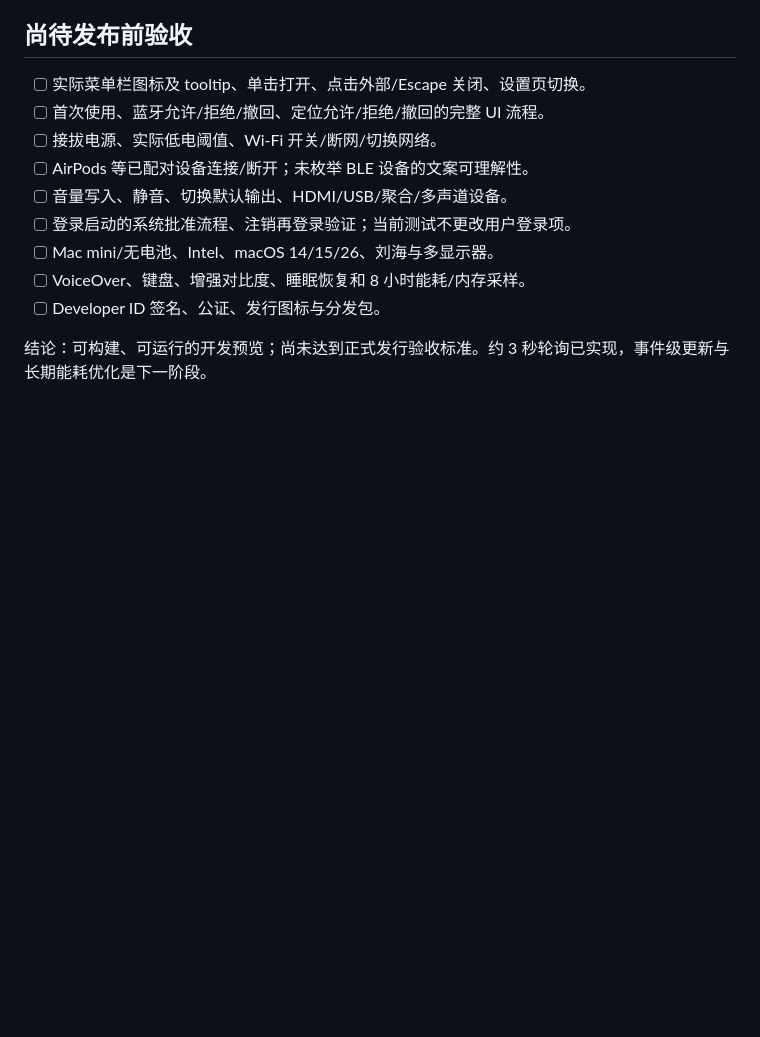
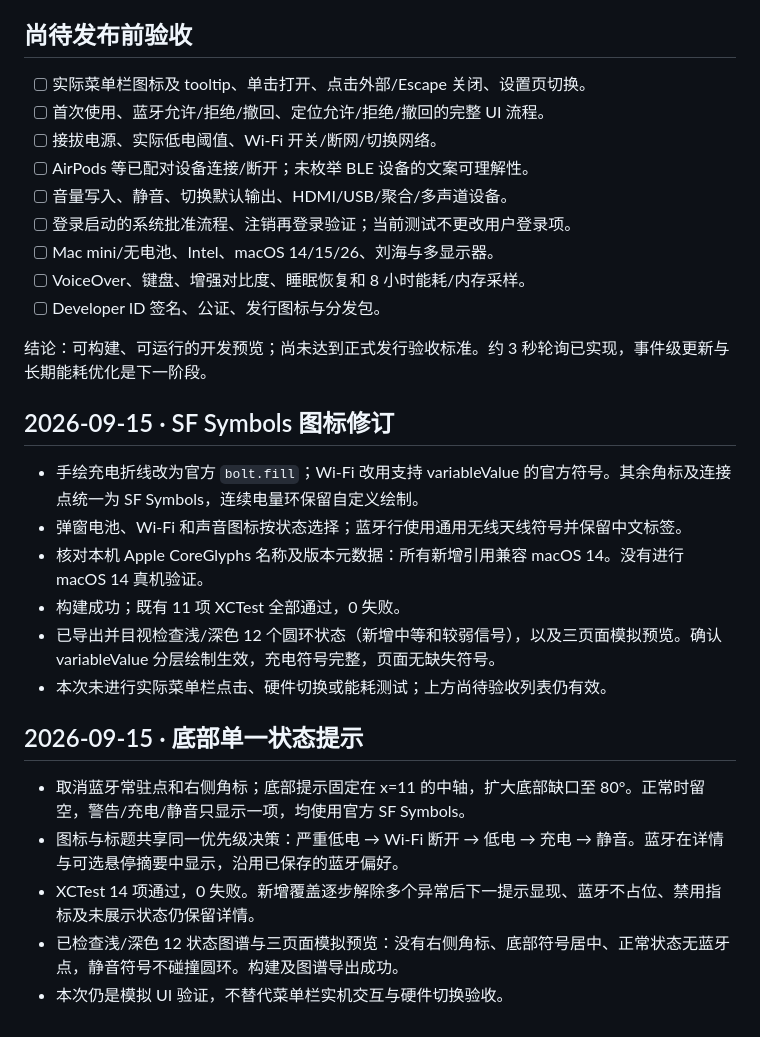
Before and after one commit to huanglizhuo/FuseBar, a Markdown page: docs/VALIDATION.md, the part around the change. Rendered like a GitHub page; blank space fills up the shorter version.

```diff
--- a/docs/VALIDATION.md
+++ b/docs/VALIDATION.md
@@ -39,3 +39,20 @@
 - [ ] Developer ID 签名、公证、发行图标与分发包。
 
 结论：可构建、可运行的开发预览；尚未达到正式发行验收标准。约 3 秒轮询已实现，事件级更新与长期能耗优化是下一阶段。
+
+## 2026-09-15 · SF Symbols 图标修订
+
+- 手绘充电折线改为官方 `bolt.fill`；Wi-Fi 改用支持 variableValue 的官方符号。其余角标及连接点统一为 SF Symbols，连续电量环保留自定义绘制。
+- 弹窗电池、Wi-Fi 和声音图标按状态选择；蓝牙行使用通用无线天线符号并保留中文标签。
+- 核对本机 Apple CoreGlyphs 名称及版本元数据：所有新增引用兼容 macOS 14。没有进行 macOS 14 真机验证。
+- 构建成功；既有 11 项 XCTest 全部通过，0 失败。
+- 已导出并目视检查浅/深色 12 个圆环状态（新增中等和较弱信号），以及三页面模拟预览。确认 variableValue 分层绘制生效，充电符号完整，页面无缺失符号。
+- 本次未进行实际菜单栏点击、硬件切换或能耗测试；上方尚待验收列表仍有效。
+
+## 2026-09-15 · 底部单一状态提示
+
+- 取消蓝牙常驻点和右侧角标；底部提示固定在 x=11 的中轴，扩大底部缺口至 80°。正常时留空，警告/充电/静音只显示一项，均使用官方 SF Symbols。
+- 图标与标题共享同一优先级决策：严重低电 → Wi-Fi 断开 → 低电 → 充电 → 静音。蓝牙在详情与可选悬停摘要中显示，沿用已保存的蓝牙偏好。
+- XCTest 14 项通过，0 失败。新增覆盖逐步解除多个异常后下一提示显现、蓝牙不占位、禁用指标及未展示状态仍保留详情。
+- 已检查浅/深色 12 状态图谱与三页面模拟预览：没有右侧角标、底部符号居中、正常状态无蓝牙点，静音符号不碰撞圆环。构建及图谱导出成功。
+- 本次仍是模拟 UI 验证，不替代菜单栏实机交互与硬件切换验收。
```
Also changed, not shown: README.md (+2 -2 lines), docs/PLAN.md (+23 -6 lines), docs/previews/interface-preview.png, docs/previews/orb-gallery-dark.png, docs/previews/orb-gallery-light.png, 4 other files.
